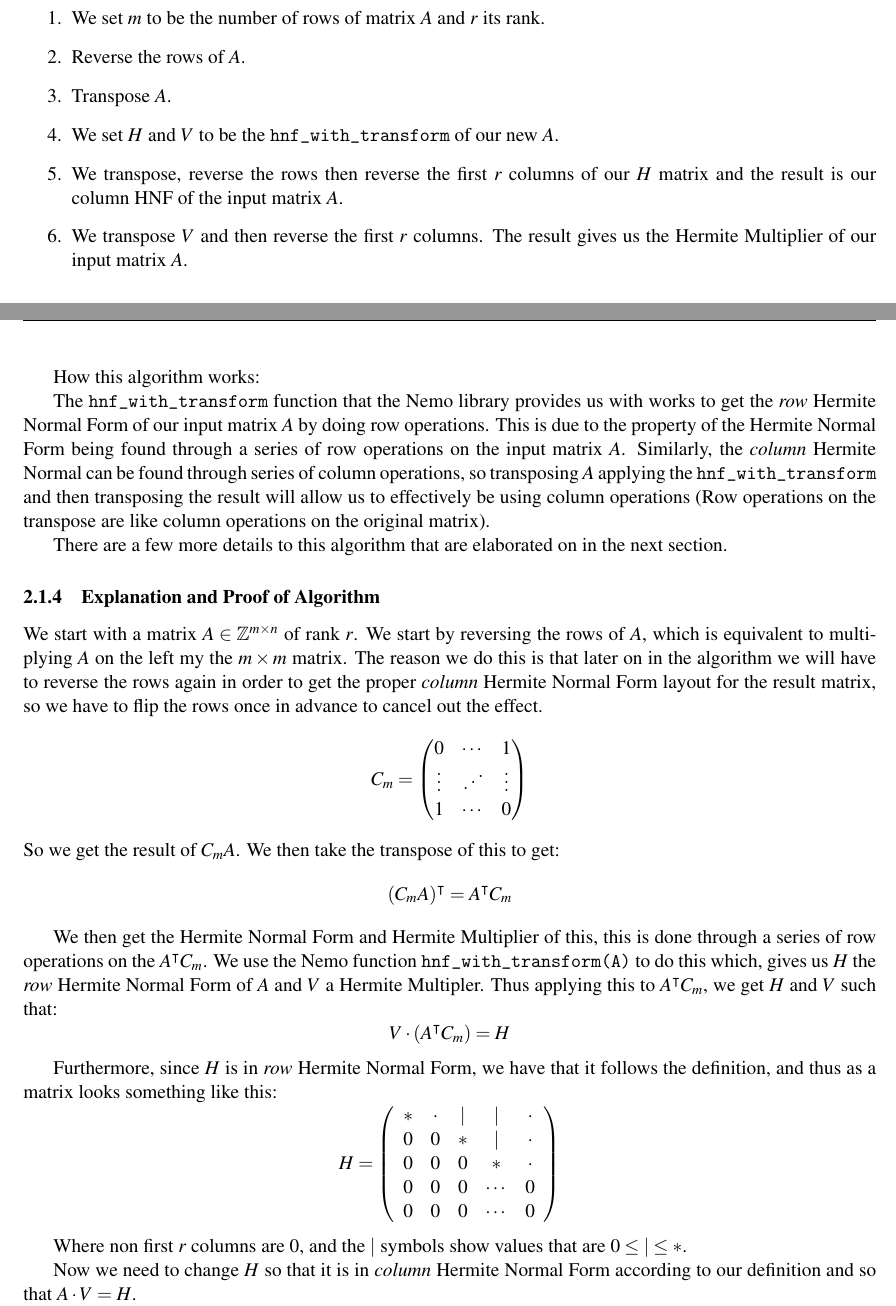
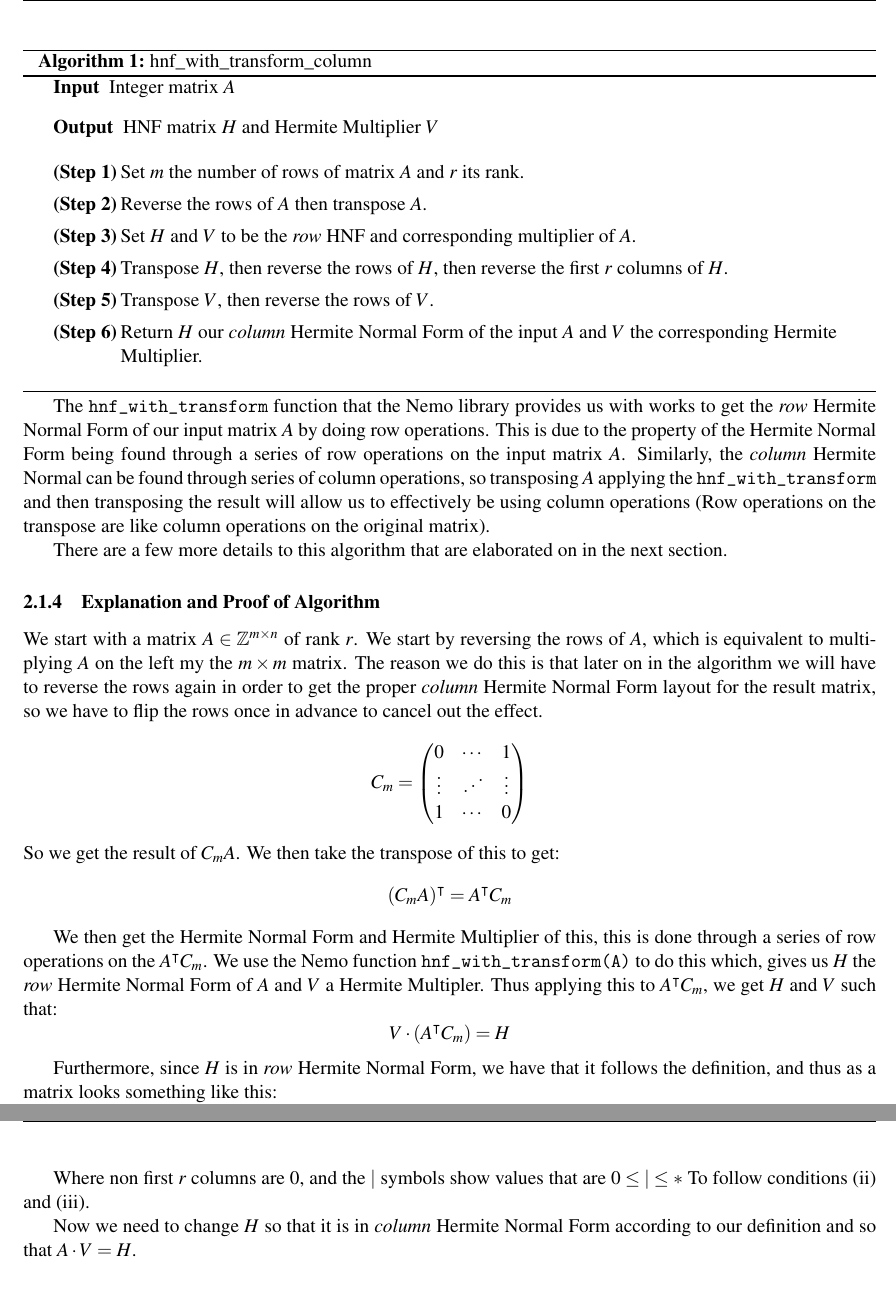
Before and after one commit to milosoundjian/reparameterizing-odes, a LaTeX document (report/main.tex): two parts of pages 5 and 6 of 9 before the commit and two parts of pages 6 and 7 of 10 after it, joined at a grey line, cut at the place of the change. Compiled offline with pdfLaTeX.

Commit message:
Add proper formatting for algorithm

```diff
--- a/report/main.tex
+++ b/report/main.tex
@@ -49,6 +49,7 @@
 \usepackage{enumitem} % For step by step methodology
 \usepackage{float} % For putting images properly
 \usepackage{mathdots} % For having \iddots
+\usepackage[ruled,vlined,linesnumbered]{algorithm2e} % For algorithms
 
 % Commands
 \newcommand{\Z}[0]{\mathbb{Z}}
@@ -250,18 +251,23 @@ Effectively, we will use these algorithms as a part of our algorithm. To do this
 
 This means that in our algorithm, we already have a tool that allows us to calculate row Hermite Normal Form. What we need to do is to find a way to use this tool, for example by doing matrix operations on the input matrix \(A\) and on the result from using the function \texttt{hnf\_with\_transform} to be able to create a new function that taking input matrix \(A\), returns the column hermite normal form of \(A\). In the next section we will show how we are able to do this and prove our new method.
 
-% TODO: Typeset this as an algorithm (INPUT, OUTPUT)
+\begin{algorithm}[H]
+    \caption{hnf\_with\_transform\_column}
 
-\begin{enumerate}
-    \item We set \(m\) to be the number of rows of matrix \(A\) and \(r\) its rank.
-    \item Reverse the rows of \(A\).
-    \item Transpose \(A\).
-    \item We set \(H\) and \(V\) to be the \texttt{hnf\_with\_transform} of our new \(A\).
-    \item We transpose, reverse the rows then reverse the first \(r\) columns of our \(H\) matrix and the result is our column HNF of the input matrix \(A\).
-    \item We transpose \(V\) and then reverse the first \(r\) columns. The result gives us the Hermite Multiplier of our input matrix \(A\).
-\end{enumerate}
+    \begin{description}
+        \item[Input] Integer matrix \(A\)
+        \item[Output] HNF matrix \(H\) and Hermite Multiplier \(V\)
+    \end{description}
 
-How this algorithm works:
+    \begin{enumerate}[label = \textbf{(Step~\arabic*)}, leftmargin=*, align=left, labelsep=2pt, itemsep=0pt]
+        \item Set \(m\) the number of rows of matrix \(A\) and \(r\) its rank.
+        \item Reverse the rows of \(A\) then transpose \(A\).
+        \item Set \(H\) and \(V\) to be the \textit{row} HNF and corresponding multiplier of \(A\).
+        \item Transpose \(H\), then reverse the rows of \(H\), then reverse the first \(r\) columns of \(H\).
+        \item Transpose \(V\), then reverse the rows of \(V\).
+        \item Return \(H\) our \textit{column} Hermite Normal Form of the input \(A\) and \(V\) the corresponding Hermite Multiplier.
+    \end{enumerate}
+\end{algorithm}
 
 The \texttt{hnf\_with\_transform} function that the Nemo library provides us with works to get the \textit{row} Hermite Normal Form of our input matrix \(A\) by doing row operations. This is due to the property of the Hermite Normal Form being found through a series of row operations on the input matrix \(A\). Similarly, the \textit{column} Hermite Normal can be found through series of column operations, so transposing \(A\) applying the \texttt{hnf\_with\_transform} and then transposing the result will allow us to effectively be using column operations (Row operations on the transpose are like column operations on the original matrix).
 
@@ -300,7 +306,7 @@ Furthermore, since \(H\) is in \textit{row} Hermite Normal Form, we have that it
     \right)
 \]
 
-Where non first \(r\) columns are \(0\), and the \(|\) symbols show values that are \(0 \le | \le *\).
+Where non first \(r\) columns are \(0\), and the \(|\) symbols show values that are \(0 \le | \le *\) To follow conditions (ii) and (iii).
 
 Now we need to change \(H\) so that it is in \textit{column} Hermite Normal Form according to our definition and so that \(A \cdot V = H\).
 
```
Also changed, not shown: report/main.pdf.
